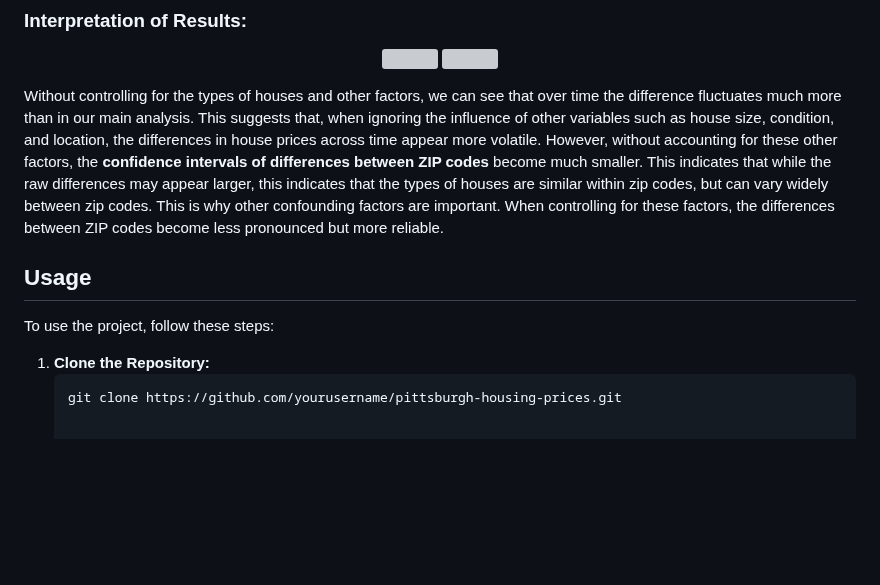
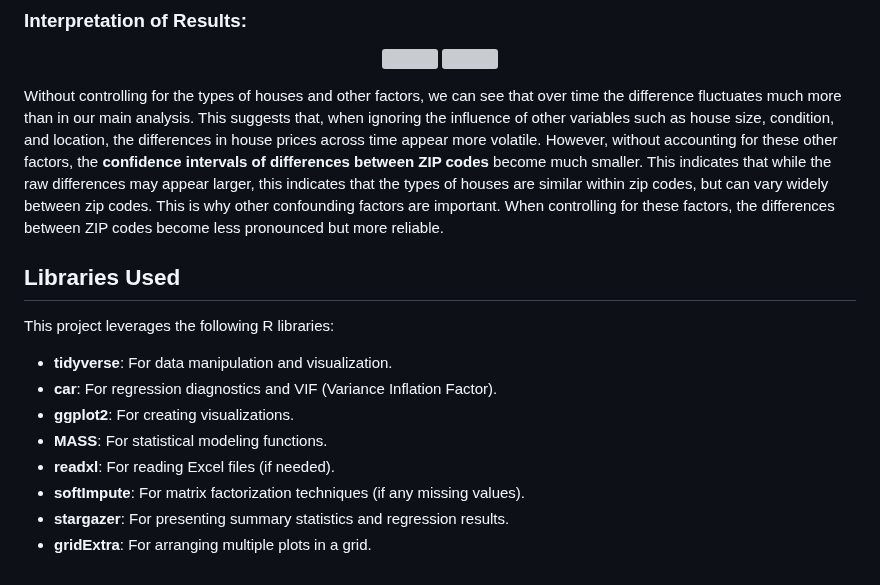
Before and after one commit to RoryQo/PGH-Neighborhood-Parcel-Price-Research, a Markdown page: README.md, the part around one of its changes. Rendered like a GitHub page; blank space fills up the shorter version; grey boxes are pictures that could not be loaded.

````diff
--- a/README.md
+++ b/README.md
@@ -312,10 +275,16 @@ In this alternative analysis, we aim to isolate the **underlying value of the lo
 
 Without controlling for the types of houses and other factors, we can see that over time the difference fluctuates much more than in our main analysis. This suggests that, when ignoring the influence of other variables such as house size, condition, and location, the differences in house prices across time appear more volatile. However, without accounting for these other factors, the **confidence intervals of differences between ZIP codes** become much smaller. This indicates that while the raw differences may appear larger, this indicates that the types of houses are similar within zip codes, but can vary widely between zip codes. This is why other confounding factors are important. When controlling for these factors, the differences between ZIP codes become less pronounced but more reliable.
 
-## Usage
 
-To use the project, follow these steps:
+## Libraries Used
 
-1. **Clone the Repository:**
-   ```bash
-   git clone https://github.com/yourusername/pittsburgh-housing-prices.git
+This project leverages the following R libraries:
+
+- **tidyverse**: For data manipulation and visualization.
+- **car**: For regression diagnostics and VIF (Variance Inflation Factor).
+- **ggplot2**: For creating visualizations.
+- **MASS**: For statistical modeling functions.
+- **readxl**: For reading Excel files (if needed).
+- **softImpute**: For matrix factorization techniques (if any missing values).
+- **stargazer**: For presenting summary statistics and regression results.
+- **gridExtra**: For arranging multiple plots in a grid.
````
Also changed, not shown: other parts of README.md (+22 -59 lines).
